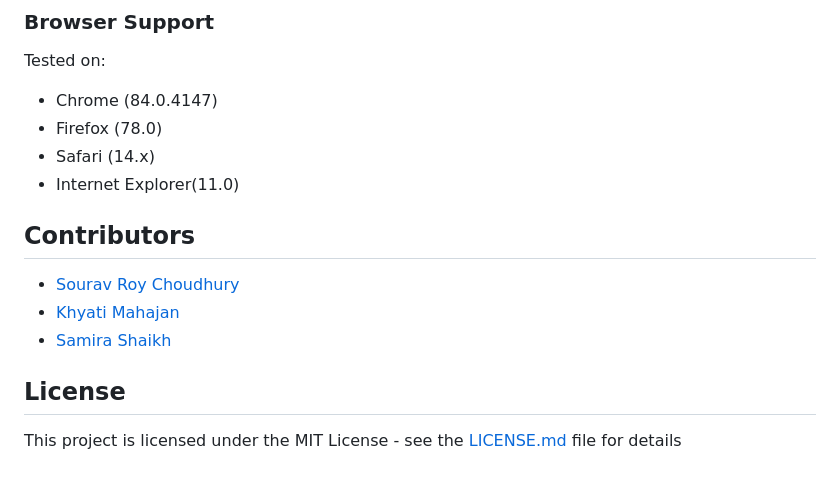
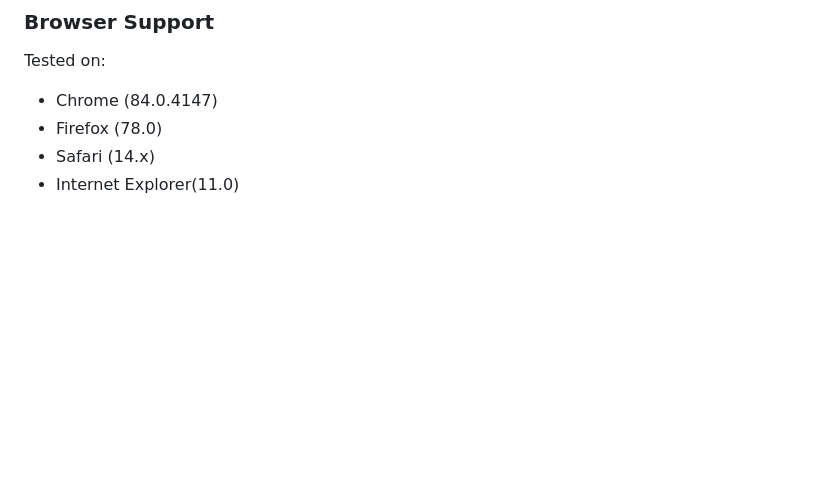
Before and after one commit to muskan-singh95/Major-project-social-media, a Markdown page: README.md, the part around the change. Drawn GitHub-style; blank space fills up the shorter version.

```diff
--- a/README.md
+++ b/README.md
@@ -151,11 +151,3 @@ Tested on:
 -   Firefox (78.0)
 -   Safari (14.x)
 -   Internet Explorer(11.0)
-
-## Contributors
--   [Sourav Roy Choudhury](https://github.com/Souravroych)
--   [Khyati Mahajan](https://github.com/khyatimahajan)
--   [Samira Shaikh](https://github.com/sshaikh2)
-
-## License
-This project is licensed under the MIT License - see the [LICENSE.md](LICENSE.md) file for details
```
